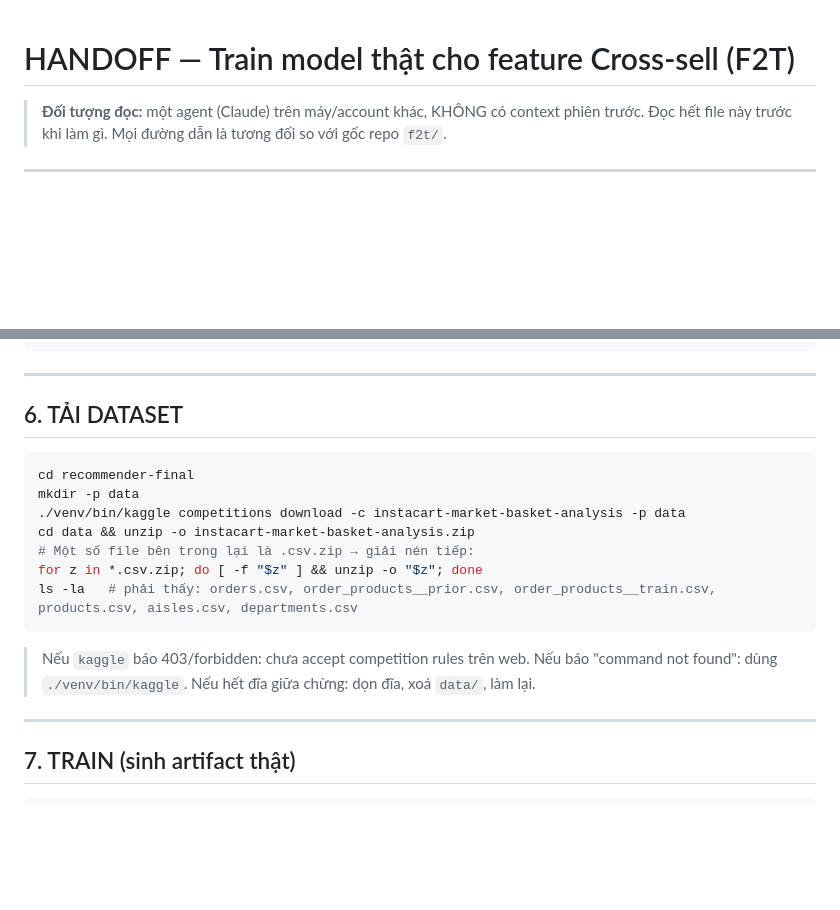
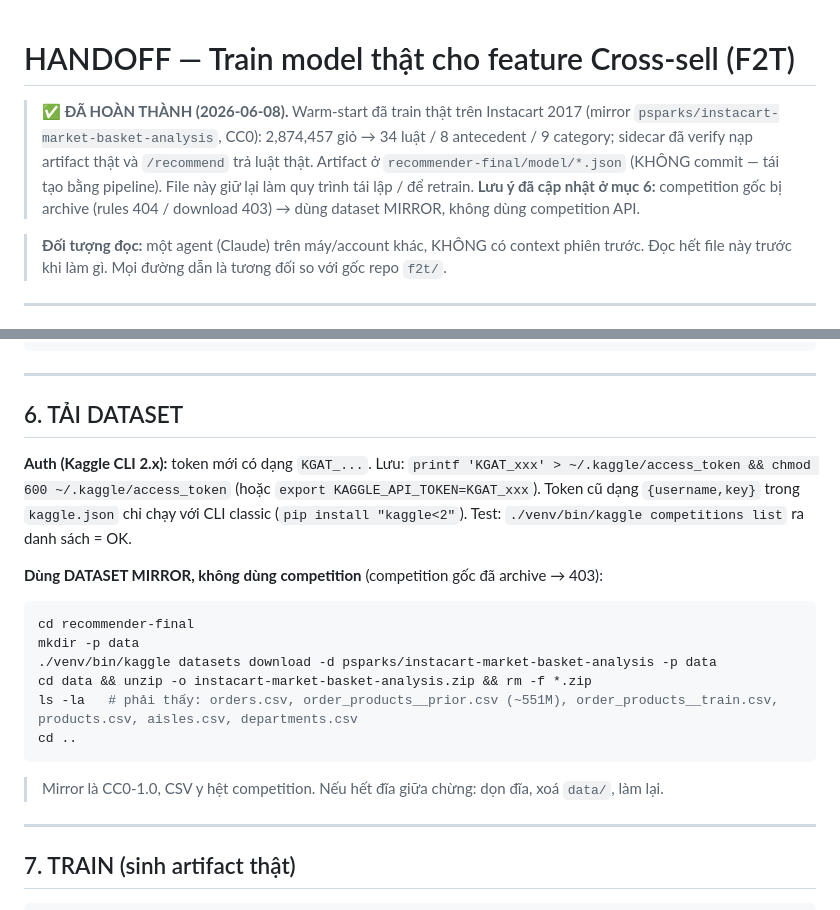
Before and after one commit to Nanhhhhhhh/f2t, a Markdown page: docs/superpowers/HANDOFF-cross-sell-train.md, 2 parts joined by grey strips. Drawn GitHub-style; blank space fills up the shorter version.

````diff
--- a/docs/superpowers/HANDOFF-cross-sell-train.md
+++ b/docs/superpowers/HANDOFF-cross-sell-train.md
@@ -1,4 +1,6 @@
 # HANDOFF — Train model thật cho feature Cross-sell (F2T)
+
+> ✅ **ĐÃ HOÀN THÀNH (2026-06-08).** Warm-start đã train thật trên Instacart 2017 (mirror `psparks/instacart-market-basket-analysis`, CC0): 2,874,457 giỏ → 34 luật / 8 antecedent / 9 category; sidecar đã verify nạp artifact thật và `/recommend` trả luật thật. Artifact ở `recommender-final/model/*.json` (KHÔNG commit — tái tạo bằng pipeline). File này giữ lại làm quy trình tái lập / để retrain. **Lưu ý đã cập nhật ở mục 6:** competition gốc bị archive (rules 404 / download 403) → dùng dataset MIRROR, không dùng competition API.
 
 > **Đối tượng đọc:** một agent (Claude) trên máy/account khác, KHÔNG có context phiên trước. Đọc hết file này trước khi làm gì. Mọi đường dẫn là tương đối so với gốc repo `f2t/`.
 
@@ -93,17 +95,19 @@ Sanity test pipeline (KHÔNG cần data, dùng synthetic — chỉ để chắc
 
 ## 6. TẢI DATASET
 
+**Auth (Kaggle CLI 2.x):** token mới có dạng `KGAT_...`. Lưu: `printf 'KGAT_xxx' > ~/.kaggle/access_token && chmod 600 ~/.kaggle/access_token` (hoặc `export KAGGLE_API_TOKEN=KGAT_xxx`). Token cũ dạng `{username,key}` trong `kaggle.json` chỉ chạy với CLI classic (`pip install "kaggle<2"`). Test: `./venv/bin/kaggle competitions list` ra danh sách = OK.
+
+**Dùng DATASET MIRROR, không dùng competition** (competition gốc đã archive → 403):
 ```bash
 cd recommender-final
 mkdir -p data
-./venv/bin/kaggle competitions download -c instacart-market-basket-analysis -p data
-cd data && unzip -o instacart-market-basket-analysis.zip
-# Một số file bên trong lại là .csv.zip → giải nén tiếp:
-for z in *.csv.zip; do [ -f "$z" ] && unzip -o "$z"; done
-ls -la   # phải thấy: orders.csv, order_products__prior.csv, order_products__train.csv, products.csv, aisles.csv, departments.csv
+./venv/bin/kaggle datasets download -d psparks/instacart-market-basket-analysis -p data
+cd data && unzip -o instacart-market-basket-analysis.zip && rm -f *.zip
+ls -la   # phải thấy: orders.csv, order_products__prior.csv (~551M), order_products__train.csv, products.csv, aisles.csv, departments.csv
+cd ..
 ```
 
-> Nếu `kaggle` báo 403/forbidden: chưa accept competition rules trên web. Nếu báo "command not found": dùng `./venv/bin/kaggle`. Nếu hết đĩa giữa chừng: dọn đĩa, xoá `data/`, làm lại.
+> Mirror là CC0-1.0, CSV y hệt competition. Nếu hết đĩa giữa chừng: dọn đĩa, xoá `data/`, làm lại.
 
 ---
 
````
Also changed, not shown: recommender-final/README.md (+16 -0 lines).
